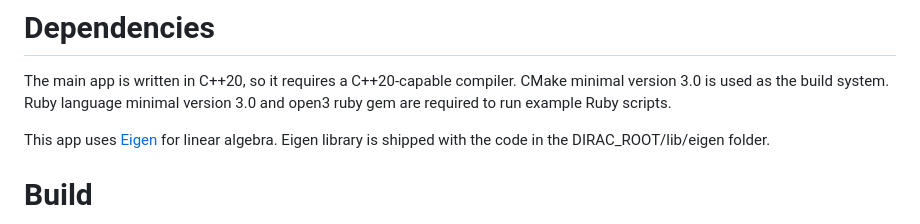
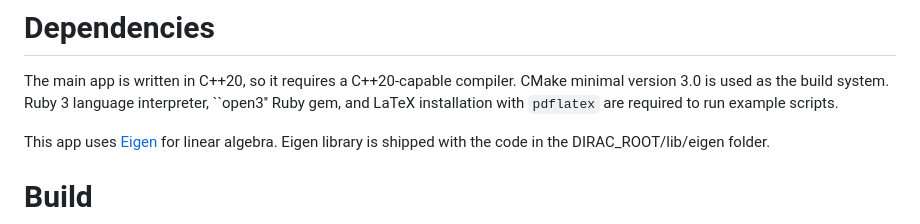
Before and after one commit to skutnii/dirac, a Markdown page: README.md, the part around the change. Drawn GitHub-style.

```diff
--- a/README.md
+++ b/README.md
@@ -14,7 +14,7 @@ The 'examples' folder containsis for usage examples (see the [Examples section](
 
 The main app is written in C++20, so it requires a C++20-capable compiler.
 CMake minimal version 3.0 is used as the build system.
-Ruby language minimal version 3.0 and open3 ruby gem are required to run example Ruby scripts.
+Ruby 3 language interpreter, ``open3'' Ruby gem, and LaTeX installation with `pdflatex` are required to run example scripts.
 
 This app uses [Eigen](https://eigen.tuxfamily.org) for linear algebra.
 Eigen library is shipped with the code in the DIRAC_ROOT/lib/eigen folder.
```
